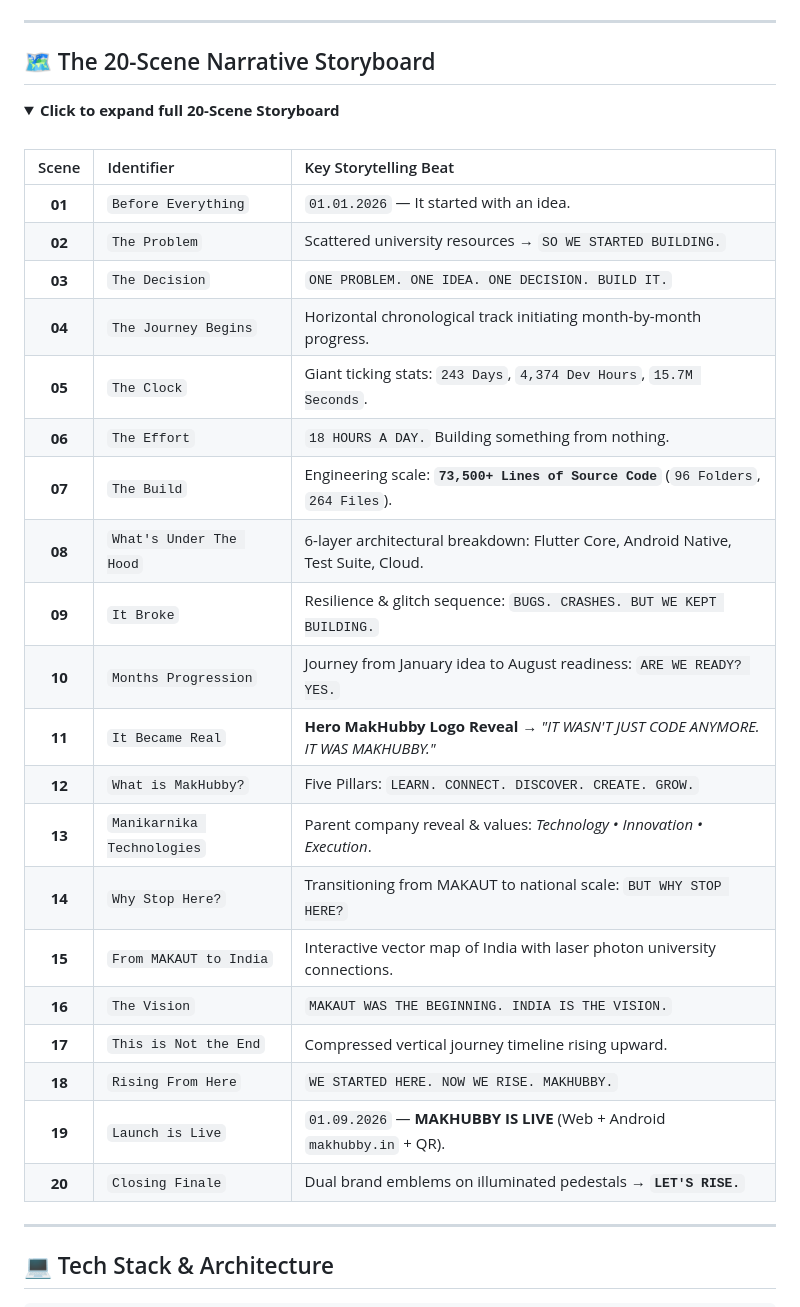
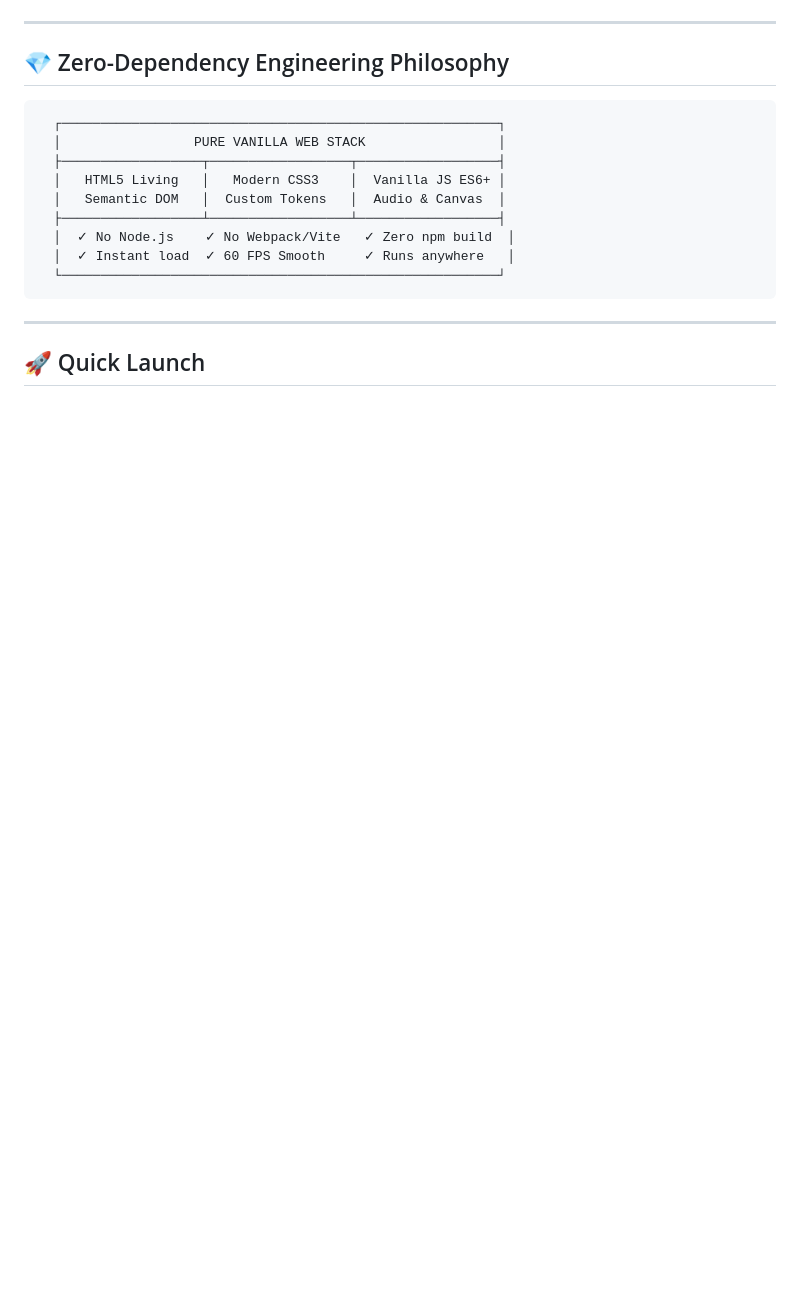
Before and after one commit to ABVicky/MakHubby-LAUNCH, a Markdown page: README.md, the part around one of its changes. Rendered like a GitHub page; folded sections open; blank space fills up the shorter version.

````diff
--- a/README.md
+++ b/README.md
@@ -116,39 +131,21 @@ Built with specialized optical and presenter features designed specifically for
 
 ---
 
-## 🗺️ The 20-Scene Narrative Storyboard
+## 💎 Zero-Dependency Engineering Philosophy
 
-<details>
-<summary><b>Click to expand full 20-Scene Storyboard</b></summary>
-
-<br>
-
-| Scene | Identifier | Key Storytelling Beat |
-| :---: | :--- | :--- |
-| **01** | `Before Everything` | `01.01.2026` — It started with an idea. |
-| **02** | `The Problem` | Scattered university resources → `SO WE STARTED BUILDING.` |
-| **03** | `The Decision` | `ONE PROBLEM. ONE IDEA. ONE DECISION. BUILD IT.` |
-| **04** | `The Journey Begins` | Horizontal chronological track initiating month-by-month progress. |
-| **05** | `The Clock` | Giant ticking stats: `243 Days`, `4,374 Dev Hours`, `15.7M Seconds`. |
-| **06** | `The Effort` | `18 HOURS A DAY.` Building something from nothing. |
-| **07** | `The Build` | Engineering scale: **`73,500+ Lines of Source Code`** (`96 Folders`, `264 Files`). |
-| **08** | `What's Under The Hood` | 6-layer architectural breakdown: Flutter Core, Android Native, Test Suite, Cloud. |
-| **09** | `It Broke` | Resilience & glitch sequence: `BUGS. CRASHES. BUT WE KEPT BUILDING.` |
-| **10** | `Months Progression` | Journey from January idea to August readiness: `ARE WE READY? YES.` |
-| **11** | `It Became Real` | **Hero MakHubby Logo Reveal** → *"IT WASN'T JUST CODE ANYMORE. IT WAS MAKHUBBY."* |
-| **12** | `What is MakHubby?` | Five Pillars: `LEARN. CONNECT. DISCOVER. CREATE. GROW.` |
-| **13** | `Manikarnika Technologies` | Parent company reveal & values: *Technology • Innovation • Execution*. |
-| **14** | `Why Stop Here?` | Transitioning from MAKAUT to national scale: `BUT WHY STOP HERE?` |
-| **15** | `From MAKAUT to India` | Interactive vector map of India with laser photon university connections. |
-| **16** | `The Vision` | `MAKAUT WAS THE BEGINNING. INDIA IS THE VISION.` |
-| **17** | `This is Not the End` | Compressed vertical journey timeline rising upward. |
-| **18** | `Rising From Here` | `WE STARTED HERE. NOW WE RISE. MAKHUBBY.` |
-| **19** | `Launch is Live` | `01.09.2026` — **MAKHUBBY IS LIVE** (Web + Android `makhubby.in` + QR). |
-| **20** | `Closing Finale` | Dual brand emblems on illuminated pedestals → **`LET'S RISE.`** |
-
-</details>
+```
+  ┌────────────────────────────────────────────────────────┐
+  │                 PURE VANILLA WEB STACK                 │
+  ├──────────────────┬──────────────────┬──────────────────┤
+  │   HTML5 Living   │   Modern CSS3    │  Vanilla JS ES6+ │
+  │   Semantic DOM   │  Custom Tokens   │  Audio & Canvas  │
+  ├──────────────────┴──────────────────┴──────────────────┤
+  │  ✓ No Node.js    ✓ No Webpack/Vite   ✓ Zero npm build  │
+  │  ✓ Instant load  ✓ 60 FPS Smooth     ✓ Runs anywhere   │
+  └────────────────────────────────────────────────────────┘
+```
 
 ---
 
-## 💻 Tech Stack & Architecture
+## 🚀 Quick Launch
 
````
Also changed, not shown: other parts of README.md (+117 -123 lines).
